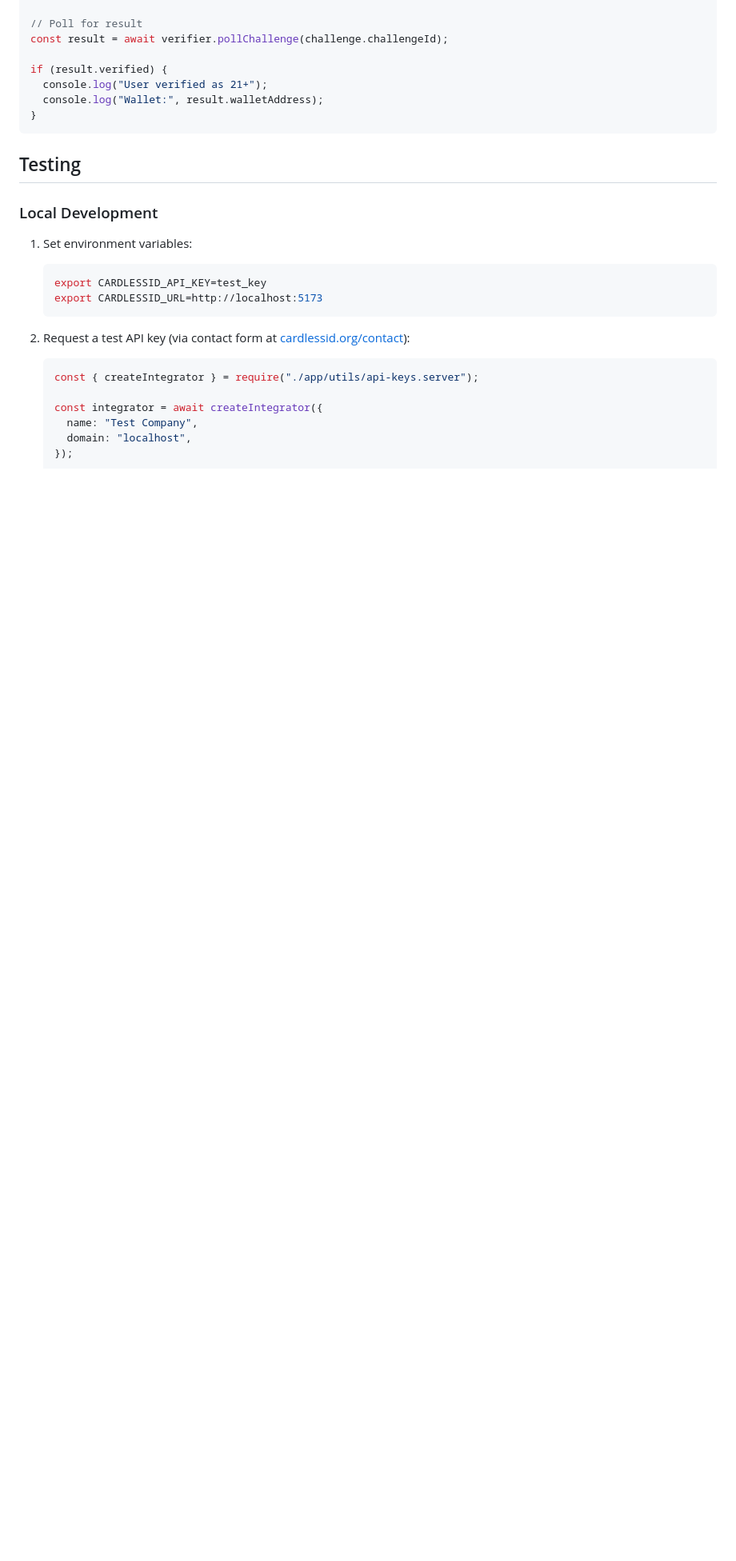
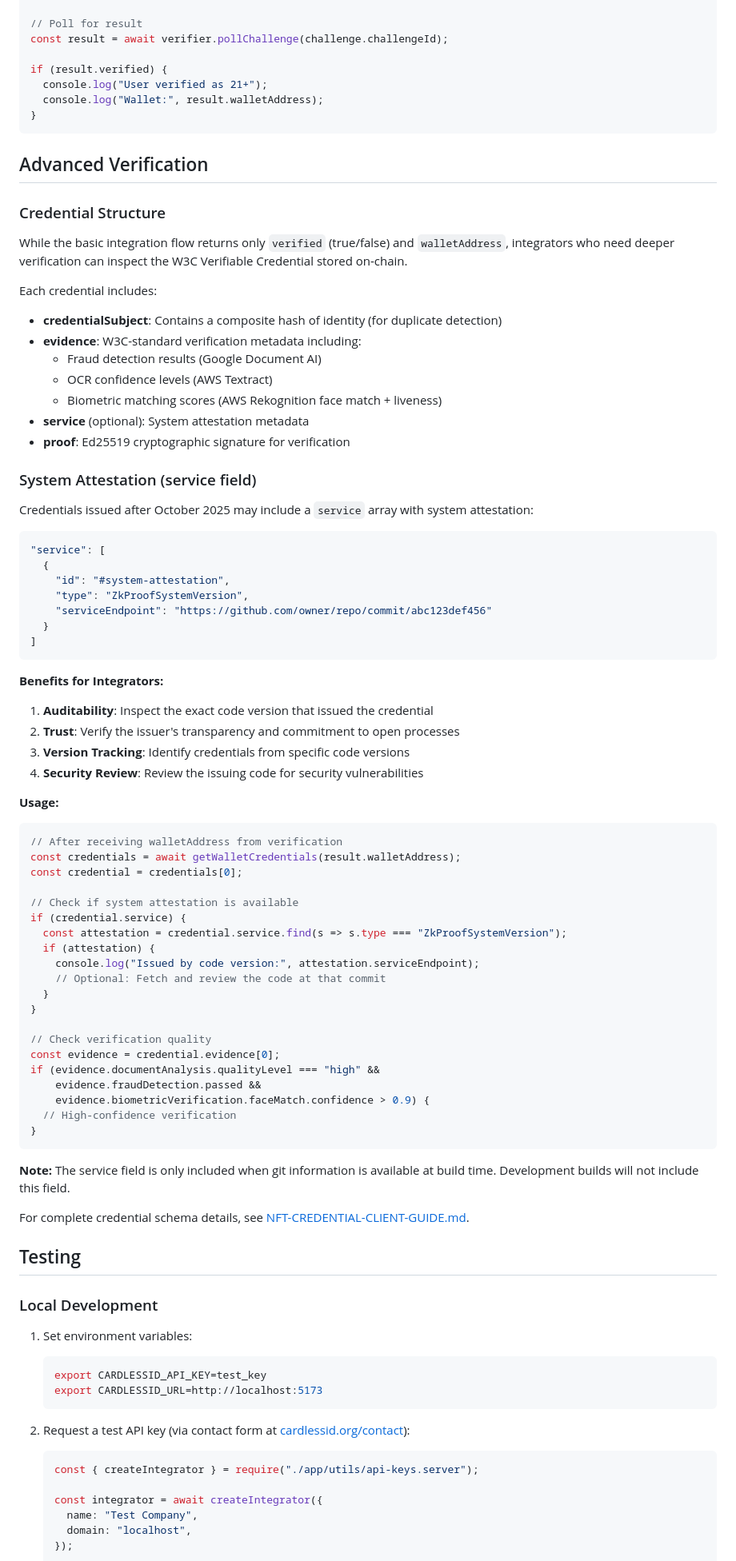
Before and after one commit to djscruggs/cardlessid, a Markdown page: docs/INTEGRATOR_README.md, the part around the change. Shown at 80% size. Drawn GitHub-style; blank space fills up the shorter version.

Commit message:
Add service field documentation to integrator guide
Added "Advanced Verification" section to INTEGRATOR_README.md explaining
the optional service field for system attestation. This helps integrators
who want to perform deeper verification and inspect the code version that
issued credentials.

🤖 Generated with [Claude Code](https://claude.com/claude-code)

Co-Authored-By: Claude <noreply@anthropic.com>

````diff
--- a/docs/INTEGRATOR_README.md
+++ b/docs/INTEGRATOR_README.md
@@ -228,6 +228,72 @@ if (result.verified) {
 }
 ```
 
+## Advanced Verification
+
+### Credential Structure
+
+While the basic integration flow returns only `verified` (true/false) and `walletAddress`, integrators who need deeper verification can inspect the W3C Verifiable Credential stored on-chain.
+
+Each credential includes:
+
+- **credentialSubject**: Contains a composite hash of identity (for duplicate detection)
+- **evidence**: W3C-standard verification metadata including:
+  - Fraud detection results (Google Document AI)
+  - OCR confidence levels (AWS Textract)
+  - Biometric matching scores (AWS Rekognition face match + liveness)
+- **service** (optional): System attestation metadata
+- **proof**: Ed25519 cryptographic signature for verification
+
+### System Attestation (service field)
+
+Credentials issued after October 2025 may include a `service` array with system attestation:
+
+```json
+"service": [
+  {
+    "id": "#system-attestation",
+    "type": "ZkProofSystemVersion",
+    "serviceEndpoint": "https://github.com/owner/repo/commit/abc123def456"
+  }
+]
+```
+
+**Benefits for Integrators:**
+
+1. **Auditability**: Inspect the exact code version that issued the credential
+2. **Trust**: Verify the issuer's transparency and commitment to open processes
+3. **Version Tracking**: Identify credentials from specific code versions
+4. **Security Review**: Review the issuing code for security vulnerabilities
+
+**Usage:**
+
+```javascript
+// After receiving walletAddress from verification
+const credentials = await getWalletCredentials(result.walletAddress);
+const credential = credentials[0];
+
+// Check if system attestation is available
+if (credential.service) {
+  const attestation = credential.service.find(s => s.type === "ZkProofSystemVersion");
+  if (attestation) {
+    console.log("Issued by code version:", attestation.serviceEndpoint);
+    // Optional: Fetch and review the code at that commit
+  }
+}
+
+// Check verification quality
+const evidence = credential.evidence[0];
+if (evidence.documentAnalysis.qualityLevel === "high" &&
+    evidence.fraudDetection.passed &&
+    evidence.biometricVerification.faceMatch.confidence > 0.9) {
+  // High-confidence verification
+}
+```
+
+**Note:** The service field is only included when git information is available at build time. Development builds will not include this field.
+
+For complete credential schema details, see [NFT-CREDENTIAL-CLIENT-GUIDE.md](./NFT-CREDENTIAL-CLIENT-GUIDE.md).
+
 ## Testing
 
 ### Local Development
````
